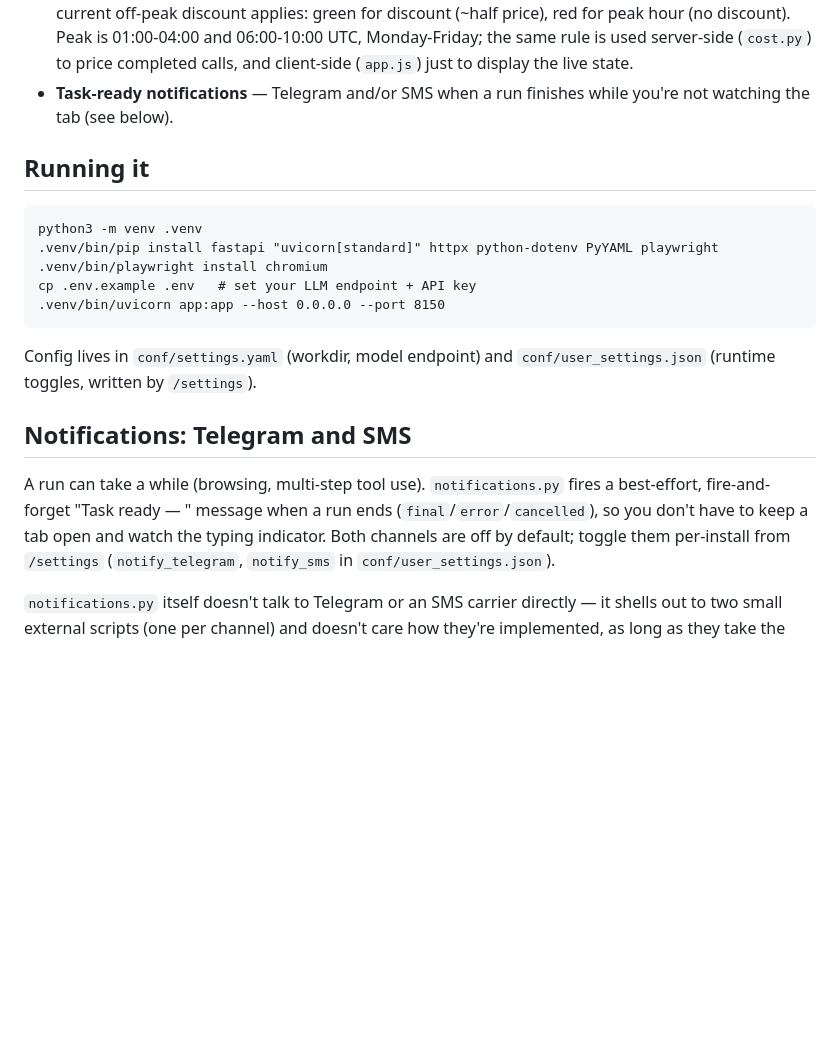
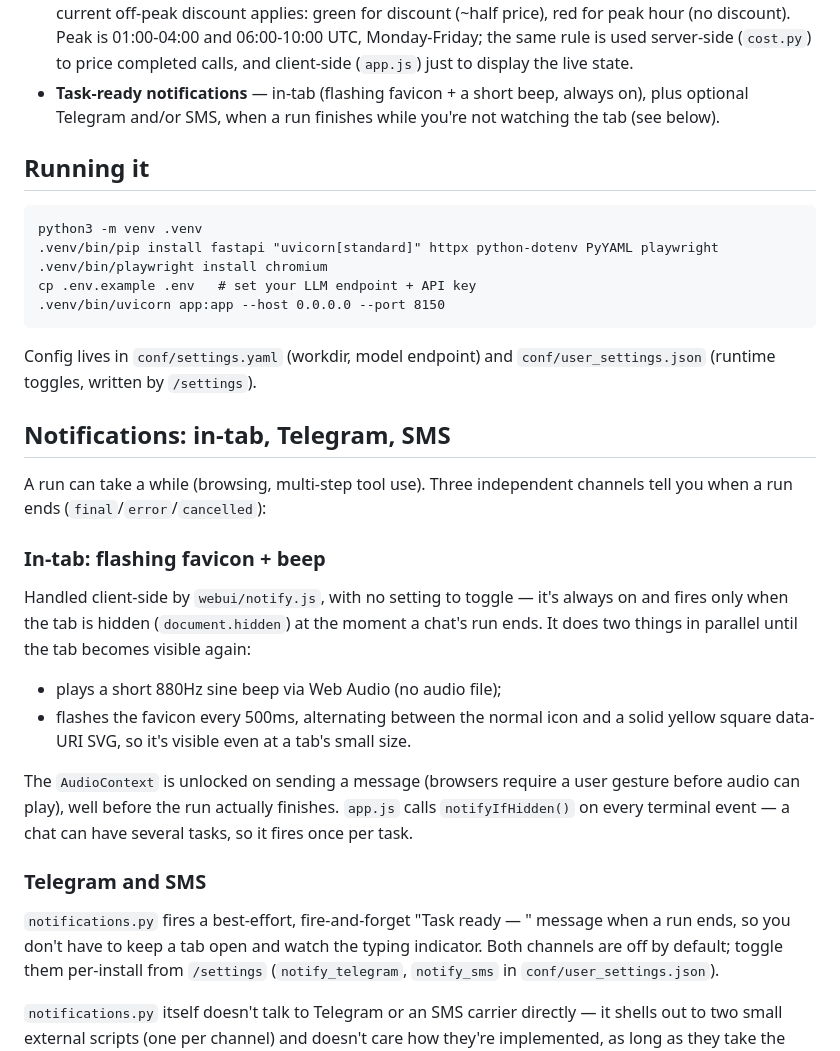
Before and after one commit to robotel-limited/robo-zero, a Markdown page: README.md, the part around the change. GitHub-like rendering; blank space fills up the shorter version.

Commit message:
Document in-tab flashing favicon + beep notification
README only mentioned Telegram/SMS; the always-on client-side
notification in webui/notify.js was already implemented but undocumented.

Co-Authored-By: Claude Sonnet 5 <noreply@anthropic.com>

```diff
--- a/README.md
+++ b/README.md
@@ -40,8 +40,9 @@ each for most concerns — no heavy agent framework underneath.
   01:00-04:00 and 06:00-10:00 UTC, Monday-Friday; the same rule is used
   server-side (`cost.py`) to price completed calls, and client-side
   (`app.js`) just to display the live state.
-- **Task-ready notifications** — Telegram and/or SMS when a run finishes
-  while you're not watching the tab (see below).
+- **Task-ready notifications** — in-tab (flashing favicon + a short beep,
+  always on), plus optional Telegram and/or SMS, when a run finishes while
+  you're not watching the tab (see below).
 
 ## Running it
 
@@ -56,12 +57,33 @@ cp .env.example .env   # set your LLM endpoint + API key
 Config lives in `conf/settings.yaml` (workdir, model endpoint) and
 `conf/user_settings.json` (runtime toggles, written by `/settings`).
 
-## Notifications: Telegram and SMS
+## Notifications: in-tab, Telegram, SMS
 
-A run can take a while (browsing, multi-step tool use). `notifications.py`
-fires a best-effort, fire-and-forget "Task ready — <chat title>" message
-when a run ends (`final`/`error`/`cancelled`), so you don't have to keep a
-tab open and watch the typing indicator. Both channels are off by default;
+A run can take a while (browsing, multi-step tool use). Three independent
+channels tell you when a run ends (`final`/`error`/`cancelled`):
+
+### In-tab: flashing favicon + beep
+
+Handled client-side by `webui/notify.js`, with no setting to toggle — it's
+always on and fires only when the tab is hidden (`document.hidden`) at the
+moment a chat's run ends. It does two things in parallel until the tab
+becomes visible again:
+
+- plays a short 880Hz sine beep via Web Audio (no audio file);
+- flashes the favicon every 500ms, alternating between the normal icon and
+  a solid yellow square data-URI SVG, so it's visible even at a tab's small
+  size.
+
+The `AudioContext` is unlocked on sending a message (browsers require a
+user gesture before audio can play), well before the run actually
+finishes. `app.js` calls `notifyIfHidden()` on every terminal event — a
+chat can have several tasks, so it fires once per task.
+
+### Telegram and SMS
+
+`notifications.py` fires a best-effort, fire-and-forget "Task ready —
+<chat title>" message when a run ends, so you don't have to keep a tab
+open and watch the typing indicator. Both channels are off by default;
 toggle them per-install from `/settings` (`notify_telegram`,
 `notify_sms` in `conf/user_settings.json`).
 
```
